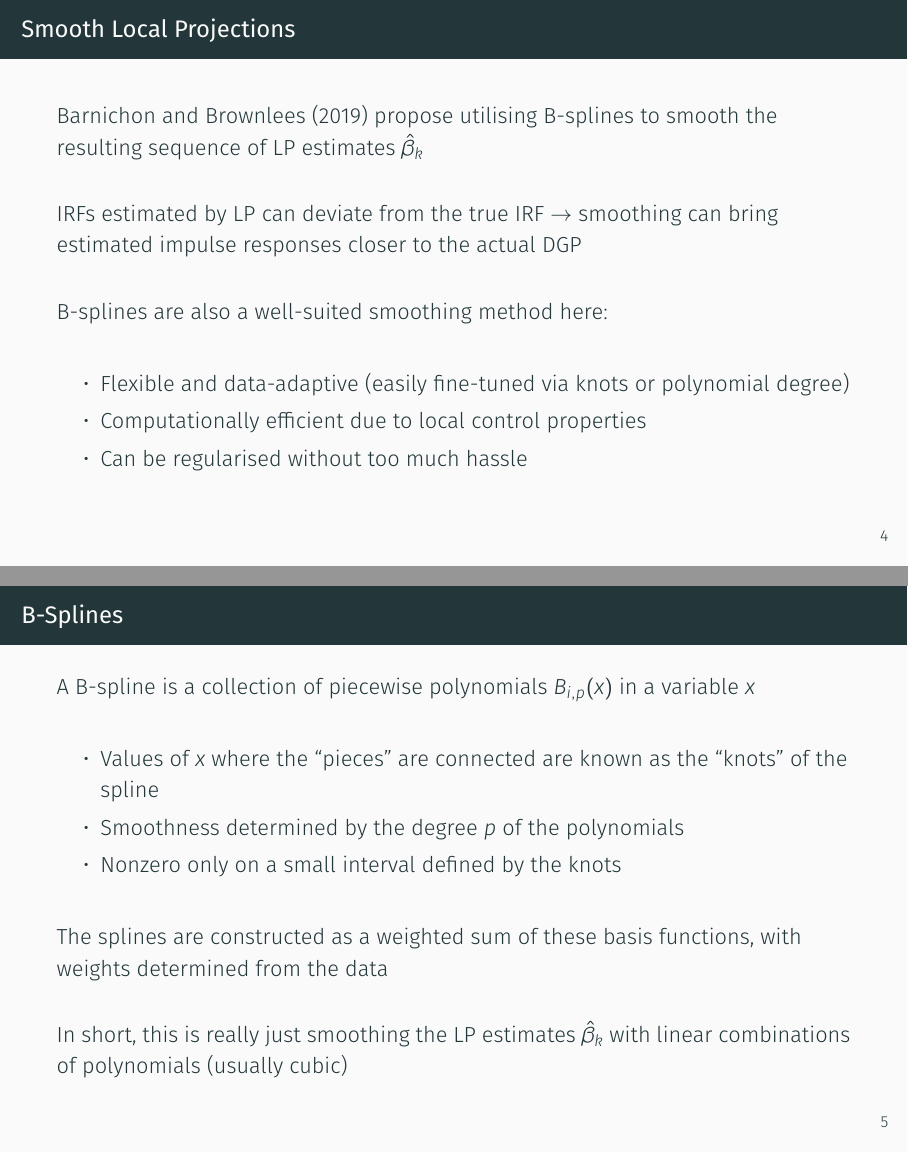
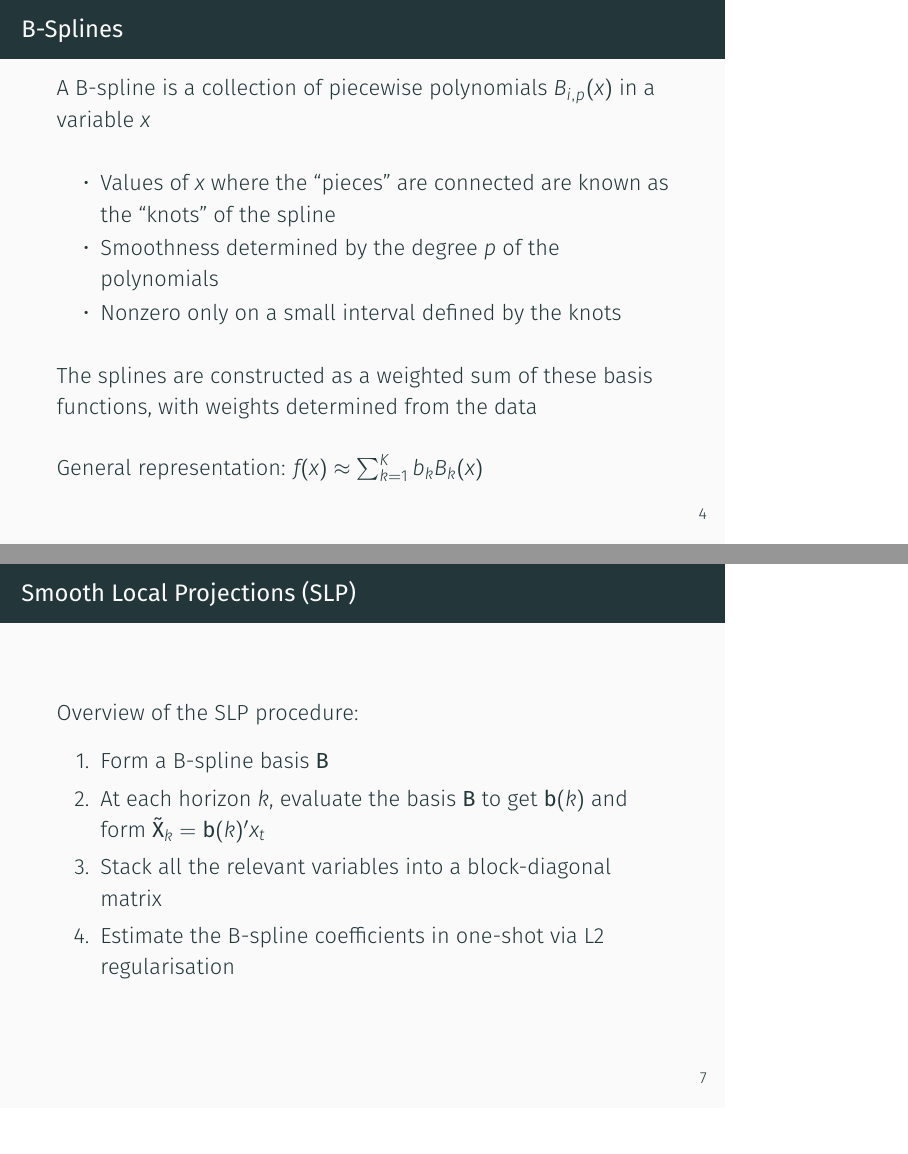
Before and after one commit to matt-dot-k/econ-622-project, LaTeX slides (slides.tex): pages 5 and 6 of 8 before the commit and pages 5 and 8 of 9 after it, joined at a grey line. Compiled offline with XeLaTeX.

Commit message:
last minute changes to slide deck

```diff
--- a/slides.tex
+++ b/slides.tex
@@ -1,4 +1,4 @@
-\documentclass[aspectratio=1610]{beamer}
+\documentclass{beamer}
 
 \usepackage{amsmath, amsfonts, amssymb}
 \usepackage{booktabs}
@@ -91,28 +91,6 @@
 
 \end{frame}
 
-\begin{frame}{Smooth Local Projections}
-
-	Barnichon and Brownlees (2019) propose utilising B-splines to smooth the resulting sequence
-    of LP estimates $\hat{\beta}_k$ \bigskip
-
-	IRFs estimated by LP can deviate from the true IRF $\to$ smoothing can bring estimated
-    impulse responses closer to the actual DGP \bigskip
-
-	B-splines are also a well-suited smoothing method here: \bigskip
-
-	\begin{itemize}
-
-		\item Flexible and data-adaptive (easily fine-tuned via knots or polynomial degree)
-
-		\item Computationally efficient due to local control properties
-
-		\item Can be regularised without too much hassle
-
-	\end{itemize}
-
-\end{frame}
-
 \begin{frame}{B-Splines}
 
     A B-spline is a collection of piecewise polynomials $B_{i,p}(x)$ in a variable $x$ \bigskip
@@ -126,8 +104,7 @@
     The splines are constructed as a weighted sum of these basis functions, with weights determined
     from the data \bigskip
 
-    In short, this is really just smoothing the LP estimates $\hat{\beta}_k$ with linear combinations
-    of polynomials (usually cubic)
+    General representation: $f(x) \approx \sum_{k=1}^K b_k B_k(x)$
 
 \end{frame}
 
@@ -140,3 +117,4 @@
 
 \end{frame}
 
+\begin{frame}{Smooth Local Projections (SLP)}
@@ -142,0 +139,17 @@
+\begin{frame}{Smooth Local Projections (SLP)}
+
+    Overview of the SLP procedure:
+
+    \begin{enumerate}
+
+        \item Form a B-spline basis $\mathbf{B}$
+
+        \item At each horizon $k$, evaluate the basis $\mathbf{B}$ to get $\mathbf{b}(k)$ and form $\tilde{\mathbf{X}}_k = \mathbf{b}(k)' x_t$
+
+        \item Stack all the relevant variables into a block-diagonal matrix
+
+        \item Estimate the B-spline coefficients in one-shot via L2 regularisation
+
+    \end{enumerate}
+
+\end{frame}
```
Also changed, not shown: slides.pdf, slides.tex (22 more changed lines).
